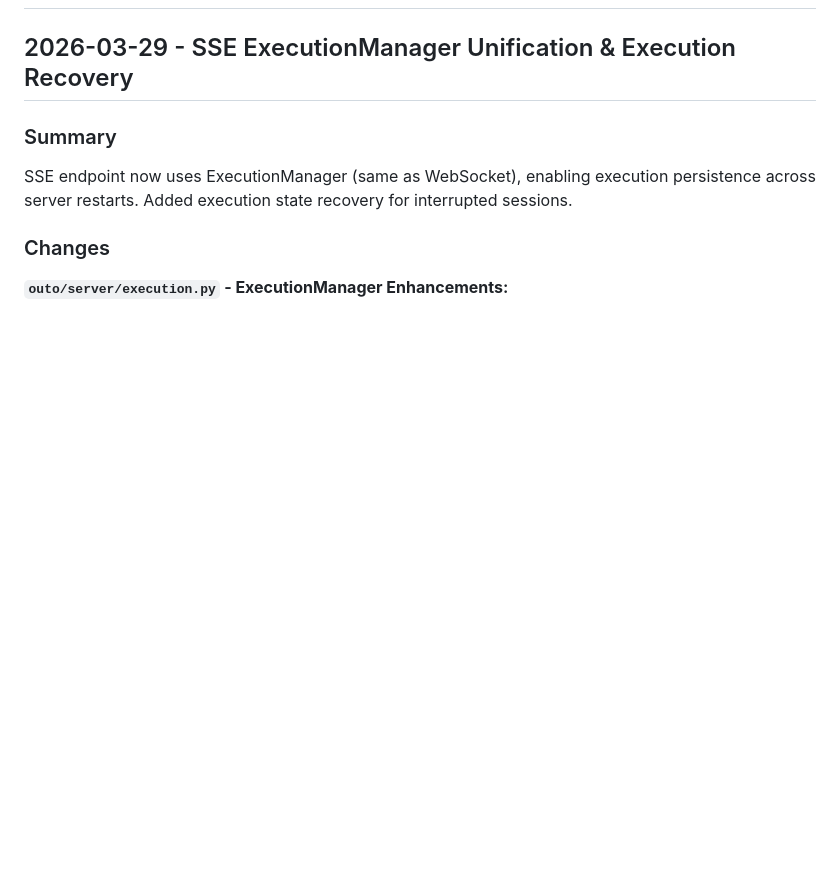
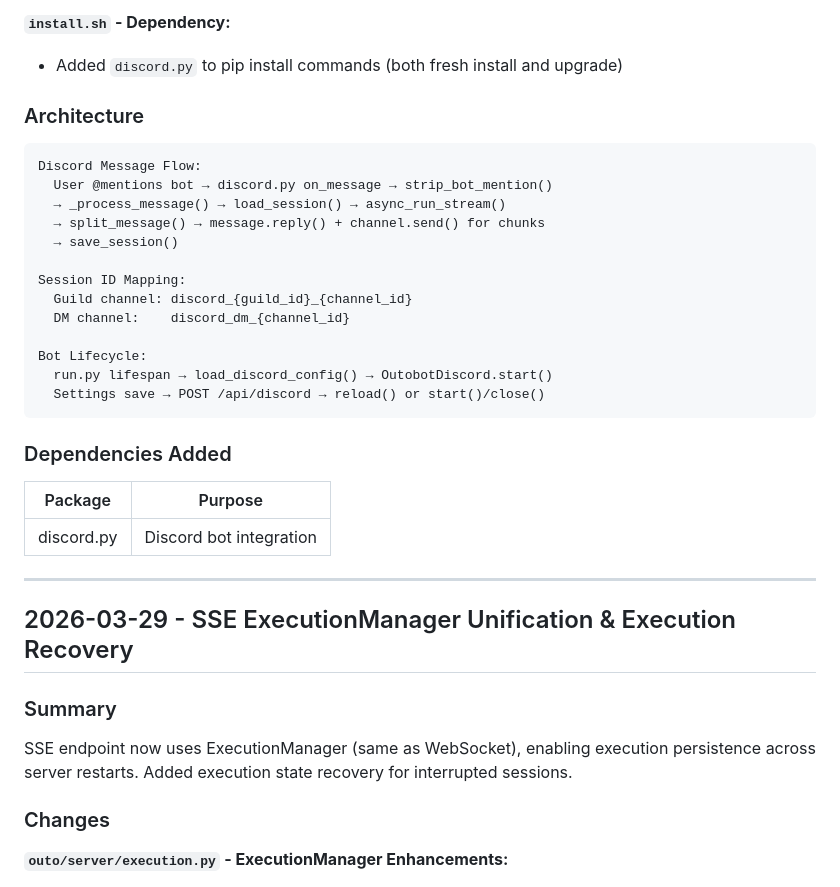
Before and after one commit to llaa33219/outobot, a Markdown page: ai-docs/CHANGELOG.md, the part around one of its changes. Rendered like a GitHub page; blank space fills up the shorter version.

````diff
--- a/ai-docs/CHANGELOG.md
+++ b/ai-docs/CHANGELOG.md
@@ -2,3 +53,31 @@
+**`install.sh` - Dependency:**
+- Added `discord.py` to pip install commands (both fresh install and upgrade)
+
+### Architecture
+
+```
+Discord Message Flow:
+  User @mentions bot → discord.py on_message → strip_bot_mention()
+  → _process_message() → load_session() → async_run_stream()
+  → split_message() → message.reply() + channel.send() for chunks
+  → save_session()
+
+Session ID Mapping:
+  Guild channel: discord_{guild_id}_{channel_id}
+  DM channel:    discord_dm_{channel_id}
+
+Bot Lifecycle:
+  run.py lifespan → load_discord_config() → OutobotDiscord.start()
+  Settings save → POST /api/discord → reload() or start()/close()
+```
+
+### Dependencies Added
+
+| Package | Purpose |
+|---------|---------|
+| discord.py | Discord bot integration |
+
+---
 
 ## 2026-03-29 - SSE ExecutionManager Unification & Execution Recovery
 
````
Also changed, not shown: other parts of ai-docs/CHANGELOG.md (+51 -0 lines).
